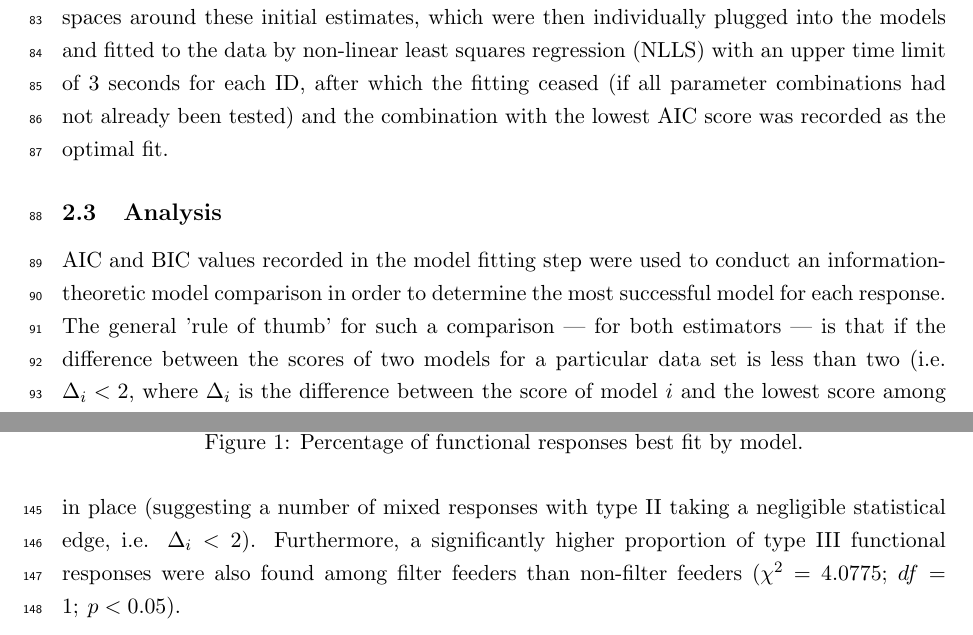
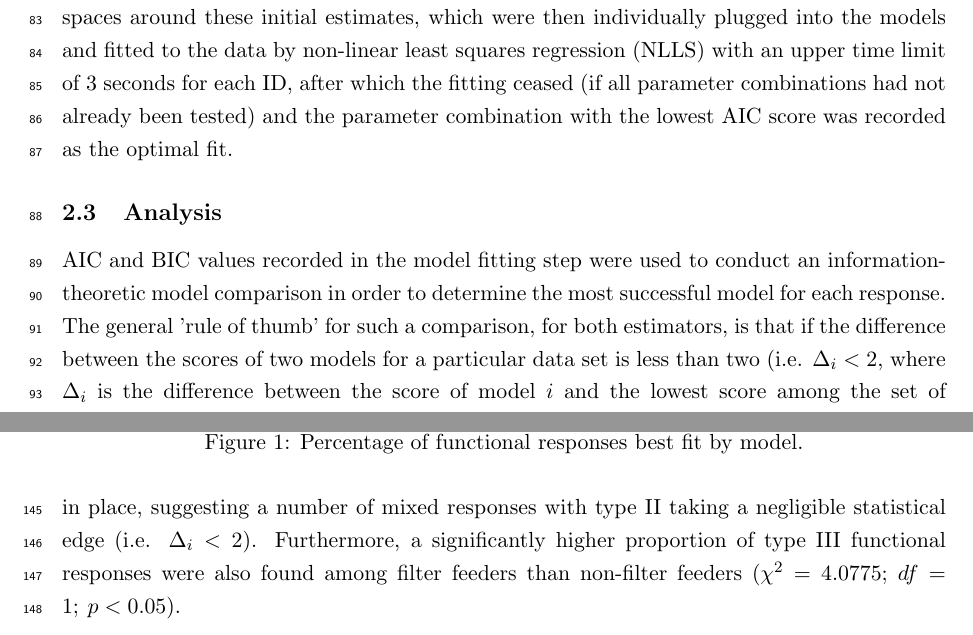
Before and after one commit to ldswaby/CMEECourseWork, a LaTeX paper (MiniProject/Code/Report.tex): two parts of pages 4 and 6 of 11, joined at a grey line, cut so that both start at the same text. Compiled offline with pdfLaTeX.

Commit message:
Phrasing changes

```diff
--- a/MiniProject/Code/Report.tex
+++ b/MiniProject/Code/Report.tex
@@ -12,13 +12,11 @@
 \usepackage[comma]{natbib}
 \graphicspath{{../Results/}}
 
-\newcommand{\reporttitle}{Linear Type I Functional Responses are Unrelated to Feeding Strategy}
+\newcommand{\reporttitle}{Functional Response and Feeding Strategy: How Linear Type I Functional Responses Are Not Significantly Associated With Filter-Feeding}
 \newcommand{\reportauthor}{Luke Swaby}
 \newcommand{\reportcid}{01980806}
 \newcommand{\words}{2765}
 \newcommand{\degreetype}{Master of Science}
-
-
 
 \begin{document}
 	\bibliographystyle{agsm}
@@ -76,11 +74,11 @@
 
     \subsection{Model Fitting}
 
-    Both the cubic polynomial and Holling's type I model were fitted using ordinary least squares regression (OLS), with any responses lacking sufficient data points dropped (identified by checking for perfect fits; $R^2=1$). For the non-linear type II and III models, approximate values for their parameters — $h$ and $\alpha$ — were first estimated. Following L. A. \citet{real1977kinetics}, $h$ is assumed to be approximate to $1/F_{max}$ (as $\lim_{R\to\infty}F=1/h$) and $\alpha$ to $F_{max}/R_{half}^{q+1}$ for a given functional response, where $F_{max}$ is the maximum consumption rate,  $R_{half}$ is the resource density at half the maximum consumption rate, $q=0$ for type II and $q=1$ for type III. A Latin Hypercube sample of 30 parameter combinations was then taken from the spaces around these initial estimates, which were then individually plugged into the models and fitted to the data by non-linear least squares regression (NLLS) with an upper time limit of 3 seconds for each ID, after which the fitting ceased (if all parameter combinations had not already been tested) and the combination with the lowest AIC score was recorded as the optimal fit.
+    Both the cubic polynomial and Holling's type I model were fitted using ordinary least squares regression (OLS), with any responses lacking sufficient data points dropped (identified by checking for perfect fits; $R^2=1$). For the non-linear type II and III models, approximate values for their parameters — $h$ and $\alpha$ — were first estimated. Following L. A. \citet{real1977kinetics}, $h$ is assumed to be approximate to $1/F_{max}$ (as $\lim_{R\to\infty}F=1/h$) and $\alpha$ to $F_{max}/R_{half}^{q+1}$ for a given functional response, where $F_{max}$ is the maximum consumption rate,  $R_{half}$ is the resource density at half the maximum consumption rate, $q=0$ for type II and $q=1$ for type III. A Latin Hypercube sample of 30 parameter combinations was then taken from the spaces around these initial estimates, which were then individually plugged into the models and fitted to the data by non-linear least squares regression (NLLS) with an upper time limit of 3 seconds for each ID, after which the fitting ceased (if all parameter combinations had not already been tested) and the parameter combination with the lowest AIC score was recorded as the optimal fit.
 
     \subsection{Analysis}
 
-    AIC and BIC values recorded in the model fitting step were used to conduct an information-theoretic model comparison in order to determine the most successful model for each response. The general 'rule of thumb' for such a comparison — for both estimators — is that if the difference between the scores of two models for a particular data set is less than two  (i.e.  $\Delta_i<2$, where $\Delta_i$ is the difference between the score of model $i$ and the lowest score among the set of examined models), then neither is to be considered significantly supported over the other by that data \citep{anderson2004model}. This rule (hereafter denoted 'the Rule of Two') was used here to generate confidence sets of the 'best' models for each functional response in the data set, of the form: $\{M_{i}\;|\:\Delta _{i} < 2,\:i\in\mathbb{N}\}$. Selecting a winning model from among these on the basis of raw AIC/BIC scores alone can be problematic, however \citep{wagenmakers2004aic}, so two approaches were evaluated. In the first, ID's for which any models scored within two units of the lowest (for either estimator) were considered mixed responses and overlooked. On the second, the Rule of Two was dispensed with entirely and the model with the lowest raw AIC/BIC score was accepted as the best, irrespective of the margin by which it won.
+    AIC and BIC values recorded in the model fitting step were used to conduct an information-theoretic model comparison in order to determine the most successful model for each response. The general 'rule of thumb' for such a comparison, for both estimators, is that if the difference between the scores of two models for a particular data set is less than two  (i.e.  $\Delta_i<2$, where $\Delta_i$ is the difference between the score of model $i$ and the lowest score among the set of examined models), then neither is to be considered significantly supported over the other by that data \citep{anderson2004model}. This rule (hereafter denoted 'the Rule of Two') was used here to generate confidence sets of the 'best' models for each functional response in the data set, of the form: $\{M_{i}\;|\:\Delta _{i} < 2,\:i\in\mathbb{N}\}$. Selecting a winning model from among these on the basis of raw AIC/BIC scores alone can be problematic, however \citep{wagenmakers2004aic}, so two approaches were evaluated. In the first, ID's for which any models scored within two units of the lowest (for either estimator) were considered mixed responses and overlooked. On the second, the Rule of Two was dispensed with entirely and the model with the lowest raw AIC/BIC score was accepted as the best, irrespective of the margin by which it won.
 
     The data was then split by feeding type. Following \citet{jeschke2004consumer}, filter feeders were defined broadly to include all suspension feeders, trap-builders and sediment filter feeders. On this definition, the taxonomic information for the ID's was manually examined and split into filter feeders and non-filter feeders. This step set the stage for a general analysis of the relationship between feeding type and functional response along several variables: model type (phenomenological versus mechanistic), information criterion (AIC versus BIC), and selection method (Rule of Two applied versus Rule of Two not applied).
 
@@ -113,7 +111,7 @@
 
     \subsubsection{Types II and III}
 
-    Consistent with general consensus \citep{hassell1976components, begon1996ecology}, a type II functional response was most prevalent among non-filter feeders, fitting around 50-70\% of all curves for which there was a definitive best model (Fig. 2). This trend held true irrespective of the implementation of the Rule of Two, with only a slight performance improvement with the rule in place (suggesting a number of mixed responses with type II taking a negligible statistical edge, i.e. $\Delta_i<2$).
+    Consistent with general consensus \citep{hassell1976components, begon1996ecology}, a type II functional response was most prevalent among non-filter feeders, fitting around 50-70\% of all curves for which there was a definitive best model (Fig. 2). This trend held true irrespective of the implementation of the Rule of Two, with only a slight performance improvement with the rule in place, suggesting a number of mixed responses with type II taking a negligible statistical edge (i.e. $\Delta_i<2$).
     Furthermore, a significantly higher proportion of type III functional responses were also found among filter feeders than non-filter feeders ($\chi^2=4.0775;\:df=1;\:p<0.05$).
 
 
```
